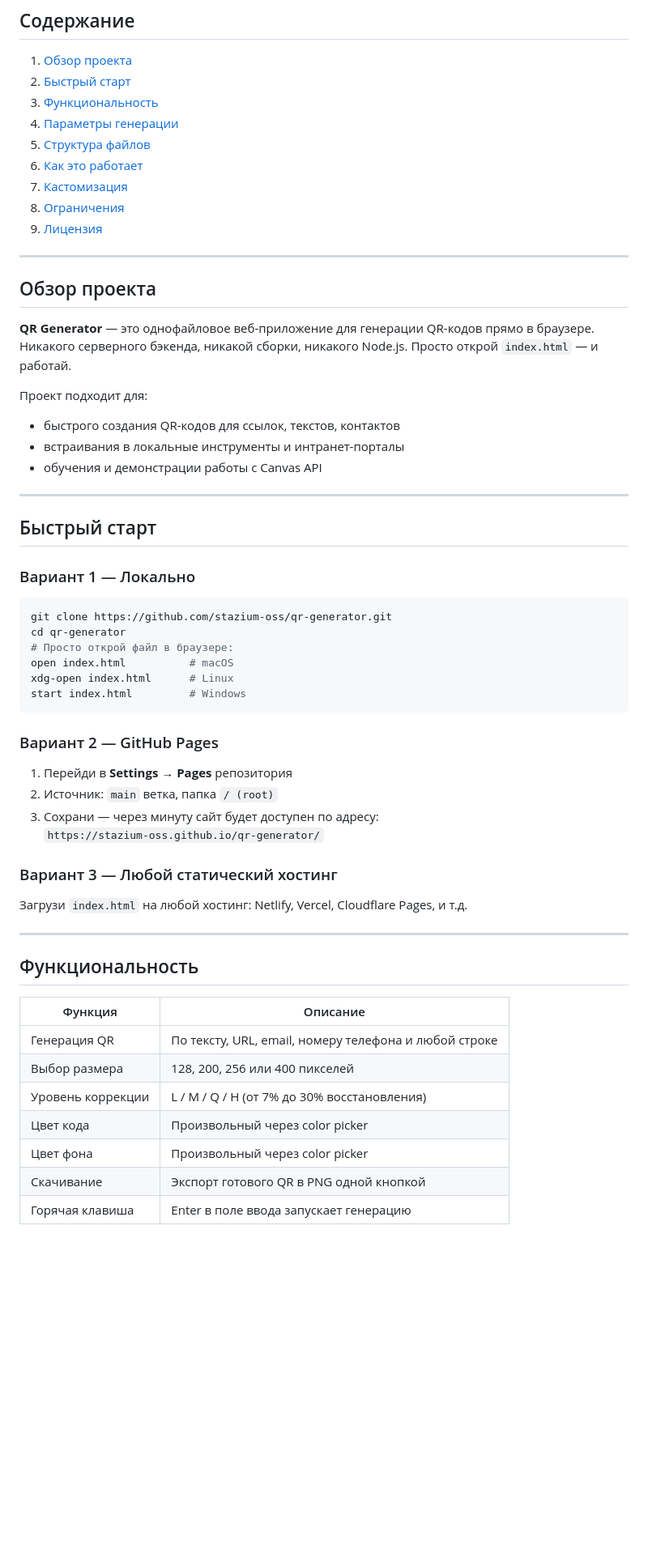
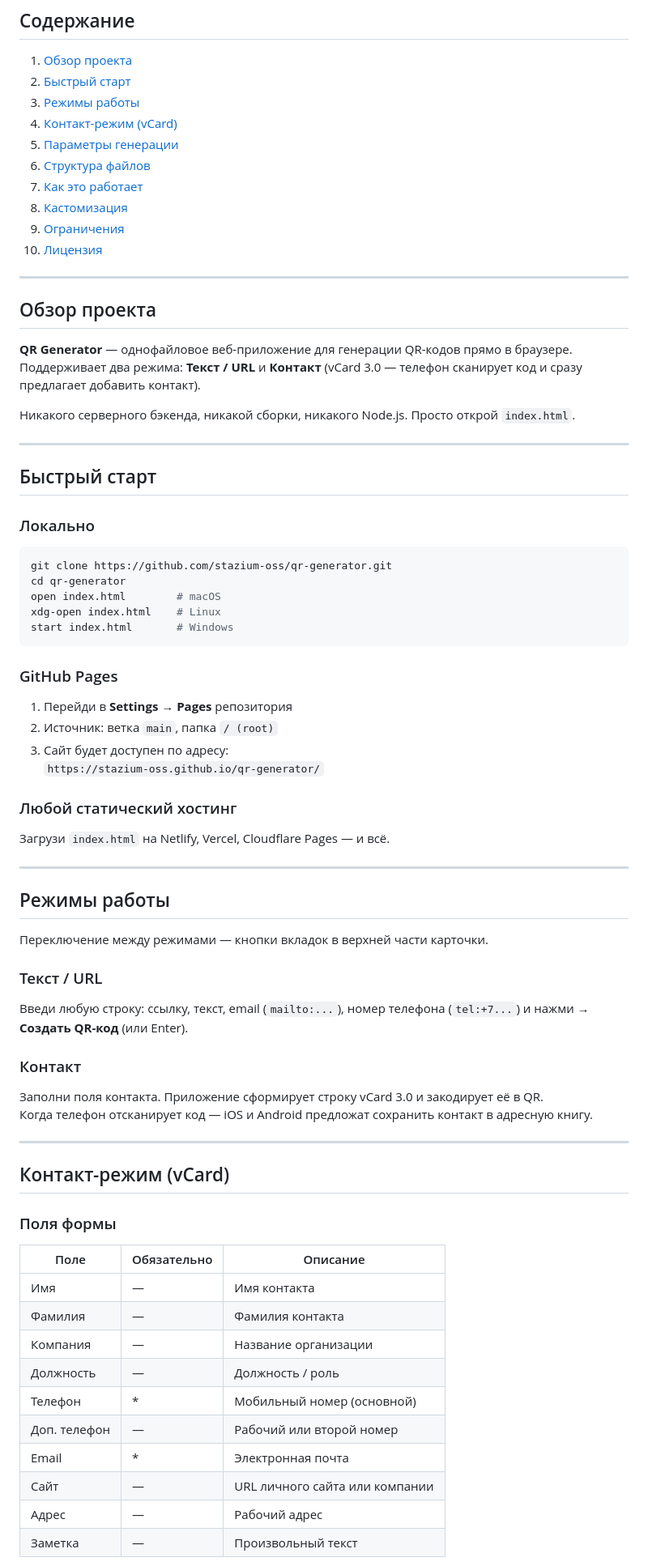
Before and after one commit to stazium-oss/qr-generator, a Markdown page: DOCS.md, the part around one of its changes. Shown at 81% size. Rendered like a GitHub page; blank space fills up the shorter version.

Commit message:
docs: update full documentation with vCard section

````diff
--- a/DOCS.md
+++ b/DOCS.md
@@ -4,61 +4,80 @@
 
 1. [Обзор проекта](#обзор-проекта)
 2. [Быстрый старт](#быстрый-старт)
-3. [Функциональность](#функциональность)
-4. [Параметры генерации](#параметры-генерации)
-5. [Структура файлов](#структура-файлов)
-6. [Как это работает](#как-это-работает)
-7. [Кастомизация](#кастомизация)
-8. [Ограничения](#ограничения)
-9. [Лицензия](#лицензия)
+3. [Режимы работы](#режимы-работы)
+4. [Контакт-режим (vCard)](#контакт-режим-vcard)
+5. [Параметры генерации](#параметры-генерации)
+6. [Структура файлов](#структура-файлов)
+7. [Как это работает](#как-это-работает)
+8. [Кастомизация](#кастомизация)
+9. [Ограничения](#ограничения)
+10. [Лицензия](#лицензия)
 
 ---
 
 ## Обзор проекта
 
-**QR Generator** — это однофайловое веб-приложение для генерации QR-кодов прямо в браузере. Никакого серверного бэкенда, никакой сборки, никакого Node.js. Просто открой `index.html` — и работай.
+**QR Generator** — однофайловое веб-приложение для генерации QR-кодов прямо в браузере.
+Поддерживает два режима: **Текст / URL** и **Контакт** (vCard 3.0 — телефон сканирует код и сразу предлагает добавить контакт).
 
-Проект подходит для:
-- быстрого создания QR-кодов для ссылок, текстов, контактов
-- встраивания в локальные инструменты и интранет-порталы
-- обучения и демонстрации работы с Canvas API
+Никакого серверного бэкенда, никакой сборки, никакого Node.js. Просто открой `index.html`.
 
 ---
 
 ## Быстрый старт
 
-### Вариант 1 — Локально
+### Локально
 
 ```bash
 git clone https://github.com/stazium-oss/qr-generator.git
 cd qr-generator
-# Просто открой файл в браузере:
-open index.html          # macOS
-xdg-open index.html      # Linux
-start index.html         # Windows
+open index.html        # macOS
+xdg-open index.html    # Linux
+start index.html       # Windows
 ```
 
-### Вариант 2 — GitHub Pages
+### GitHub Pages
 
 1. Перейди в **Settings → Pages** репозитория
-2. Источник: `main` ветка, папка `/ (root)`
-3. Сохрани — через минуту сайт будет доступен по адресу:
+2. Источник: ветка `main`, папка `/ (root)`
+3. Сайт будет доступен по адресу:
    `https://stazium-oss.github.io/qr-generator/`
 
-### Вариант 3 — Любой статический хостинг
+### Любой статический хостинг
 
-Загрузи `index.html` на любой хостинг: Netlify, Vercel, Cloudflare Pages, и т.д.
+Загрузи `index.html` на Netlify, Vercel, Cloudflare Pages — и всё.
 
 ---
 
-## Функциональность
+## Режимы работы
 
-| Функция | Описание |
-|---|---|
-| Генерация QR | По тексту, URL, email, номеру телефона и любой строке |
-| Выбор размера | 128, 200, 256 или 400 пикселей |
-| Уровень коррекции | L / M / Q / H (от 7% до 30% восстановления) |
-| Цвет кода | Произвольный через color picker |
-| Цвет фона | Произвольный через color picker |
-| Скачивание | Экспорт готового QR в PNG одной кнопкой |
-| Горячая клавиша | Enter в поле ввода запускает генерацию |
+Переключение между режимами — кнопки вкладок в верхней части карточки.
+
+### Текст / URL
+
+Введи любую строку: ссылку, текст, email (`mailto:...`), номер телефона (`tel:+7...`) и нажми **→ Создать QR-код** (или Enter).
+
+### Контакт
+
+Заполни поля контакта. Приложение сформирует строку vCard 3.0 и закодирует её в QR.
+Когда телефон отсканирует код — iOS и Android предложат сохранить контакт в адресную книгу.
+
+---
+
+## Контакт-режим (vCard)
+
+### Поля формы
+
+| Поле | Обязательно | Описание |
+|---|---|---|
+| Имя | — | Имя контакта |
+| Фамилия | — | Фамилия контакта |
+| Компания | — | Название организации |
+| Должность | — | Должность / роль |
+| Телефон | * | Мобильный номер (основной) |
+| Доп. телефон | — | Рабочий или второй номер |
+| Email | * | Электронная почта |
+| Сайт | — | URL личного сайта или компании |
+| Адрес | — | Рабочий адрес |
+| Заметка | — | Произвольный текст |
+
````
Also changed, not shown: other parts of DOCS.md (+78 -66 lines).
